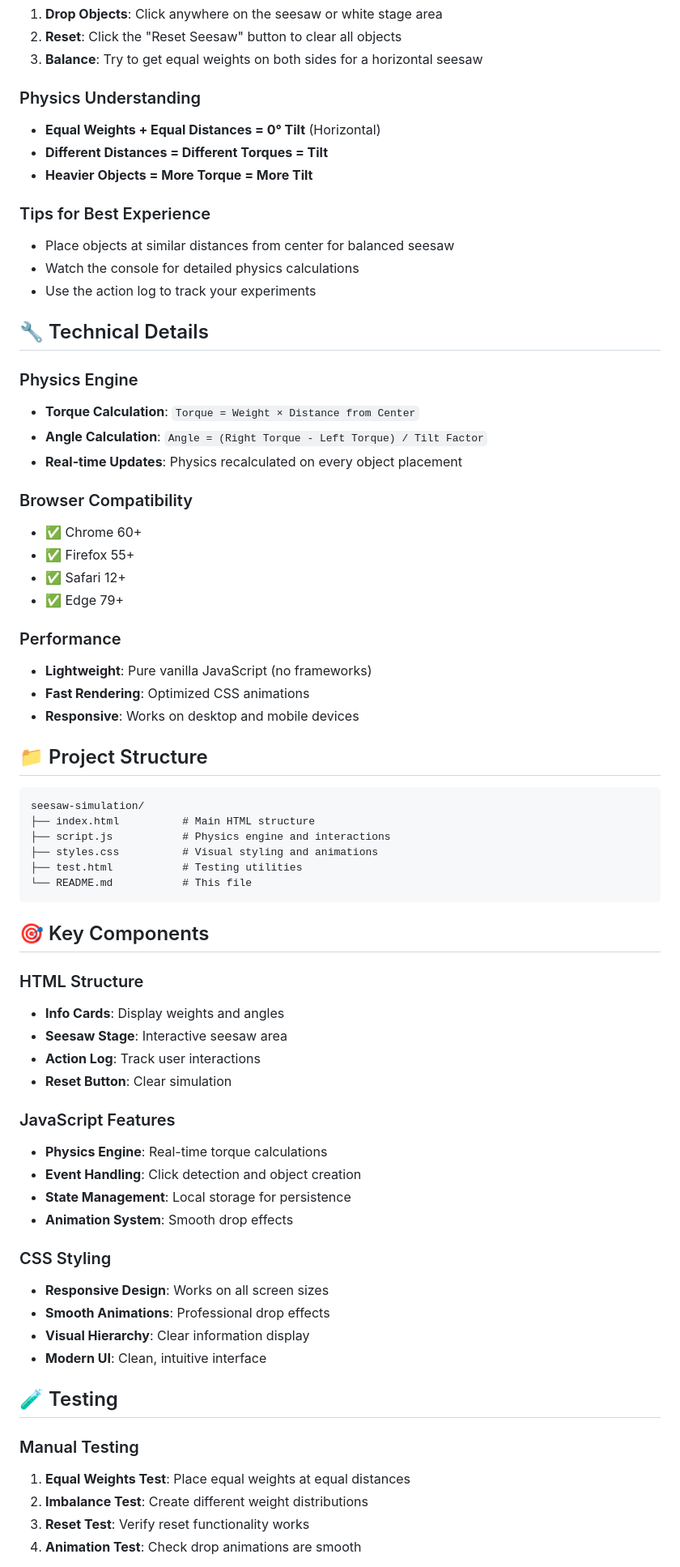
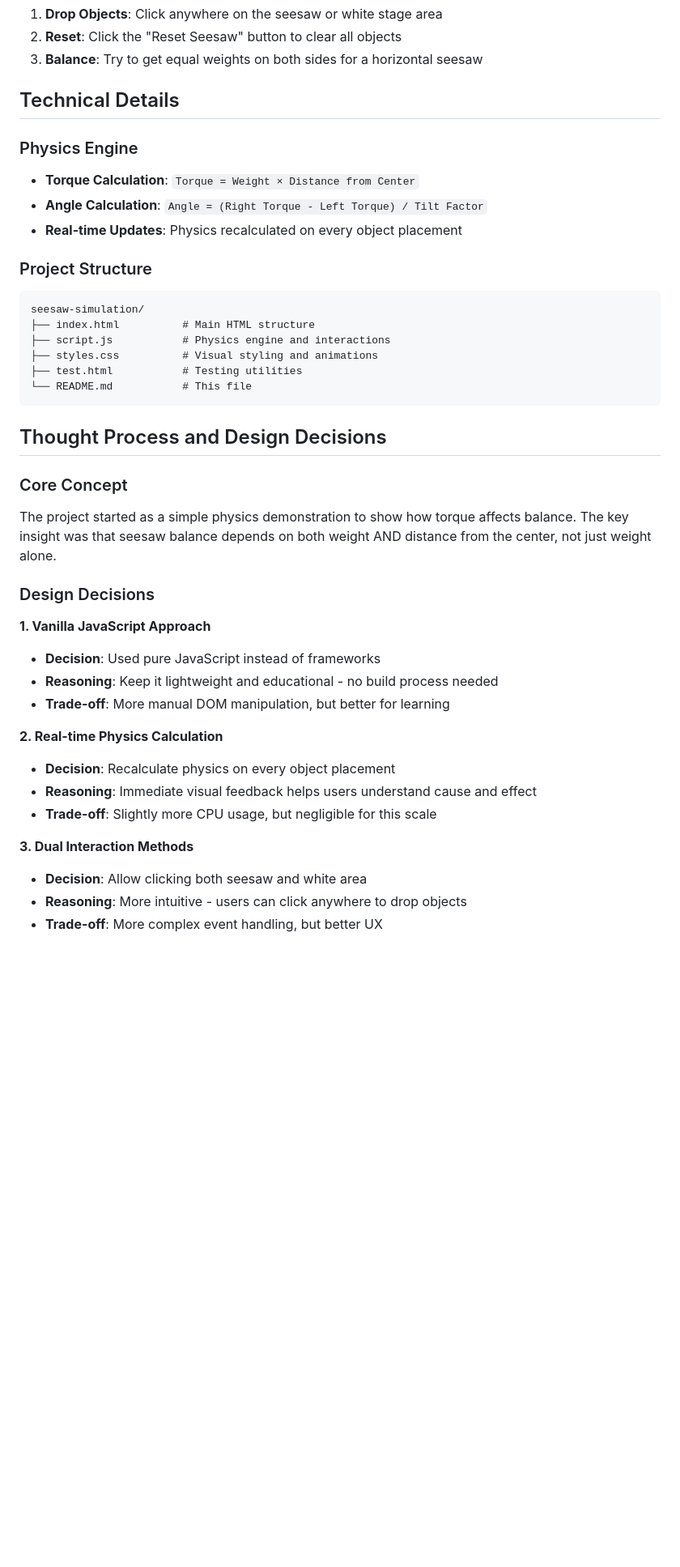
Before and after one commit to SudeCat/seesaw-simulation, a Markdown page: README.md, the part around the change printed below. Shown: that part at 81% size. Rendered like a GitHub page; blank space fills up the shorter version.

````diff
--- a/README.md
+++ b/README.md
@@ -63,36 +34,14 @@ A realistic seesaw simulation built with vanilla JavaScript, HTML, and CSS. Expe
 2. **Reset**: Click the "Reset Seesaw" button to clear all objects
 3. **Balance**: Try to get equal weights on both sides for a horizontal seesaw
 
-### Physics Understanding
-- **Equal Weights + Equal Distances = 0° Tilt** (Horizontal)
-- **Different Distances = Different Torques = Tilt**
-- **Heavier Objects = More Torque = More Tilt**
-
-### Tips for Best Experience
-- Place objects at similar distances from center for balanced seesaw
-- Watch the console for detailed physics calculations
-- Use the action log to track your experiments
-
-## 🔧 Technical Details
+## Technical Details
 
 ### Physics Engine
 - **Torque Calculation**: `Torque = Weight × Distance from Center`
 - **Angle Calculation**: `Angle = (Right Torque - Left Torque) / Tilt Factor`
 - **Real-time Updates**: Physics recalculated on every object placement
 
-### Browser Compatibility
-- ✅ Chrome 60+
-- ✅ Firefox 55+
-- ✅ Safari 12+
-- ✅ Edge 79+
-
-### Performance
-- **Lightweight**: Pure vanilla JavaScript (no frameworks)
-- **Fast Rendering**: Optimized CSS animations
-- **Responsive**: Works on desktop and mobile devices
-
-## 📁 Project Structure
-
+### Project Structure
 ```
 seesaw-simulation/
 ├── index.html          # Main HTML structure
@@ -102,31 +51,25 @@ seesaw-simulation/
 └── README.md           # This file
 ```
 
-## 🎯 Key Components
+## Thought Process and Design Decisions
 
-### HTML Structure
-- **Info Cards**: Display weights and angles
-- **Seesaw Stage**: Interactive seesaw area
-- **Action Log**: Track user interactions
-- **Reset Button**: Clear simulation
+### Core Concept
+The project started as a simple physics demonstration to show how torque affects balance. The key insight was that seesaw balance depends on both weight AND distance from the center, not just weight alone.
 
-### JavaScript Features
-- **Physics Engine**: Real-time torque calculations
-- **Event Handling**: Click detection and object creation
-- **State Management**: Local storage for persistence
-- **Animation System**: Smooth drop effects
+### Design Decisions
 
-### CSS Styling
-- **Responsive Design**: Works on all screen sizes
-- **Smooth Animations**: Professional drop effects
-- **Visual Hierarchy**: Clear information display
-- **Modern UI**: Clean, intuitive interface
+**1. Vanilla JavaScript Approach**
+- **Decision**: Used pure JavaScript instead of frameworks
+- **Reasoning**: Keep it lightweight and educational - no build process needed
+- **Trade-off**: More manual DOM manipulation, but better for learning
 
-## 🧪 Testing
+**2. Real-time Physics Calculation**
+- **Decision**: Recalculate physics on every object placement
+- **Reasoning**: Immediate visual feedback helps users understand cause and effect
+- **Trade-off**: Slightly more CPU usage, but negligible for this scale
 
-### Manual Testing
-1. **Equal Weights Test**: Place equal weights at equal distances
-2. **Imbalance Test**: Create different weight distributions
-3. **Reset Test**: Verify reset functionality works
-4. **Animation Test**: Check drop animations are smooth
+**3. Dual Interaction Methods**
+- **Decision**: Allow clicking both seesaw and white area
+- **Reasoning**: More intuitive - users can click anywhere to drop objects
+- **Trade-off**: More complex event handling, but better UX
 
````
Also changed, not shown: other parts of README.md (+61 -71 lines).
